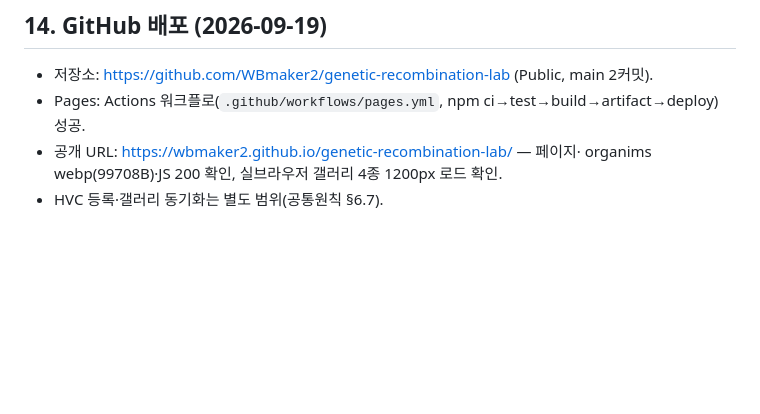
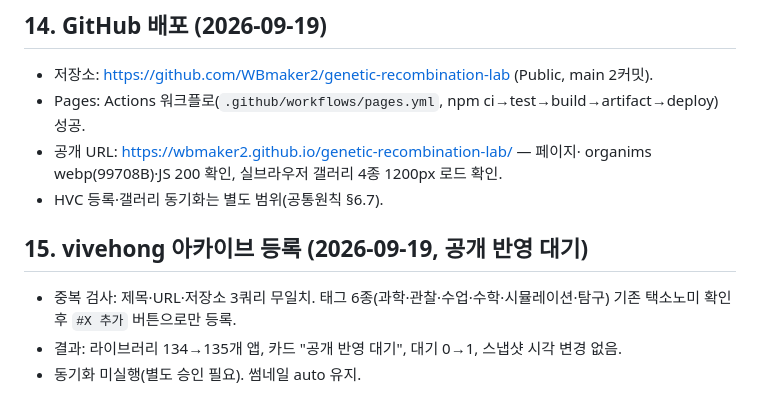
Before and after one commit to WBmaker2/genetic-recombination-lab, a Markdown page: 08-implementation-record.md, the part around the change. Drawn GitHub-style; blank space fills up the shorter version.

Commit message:
아카이브 등록 기록 §15 (공개 반영 대기)

```diff
--- a/08-implementation-record.md
+++ b/08-implementation-record.md
@@ -114,3 +114,9 @@
 - Pages: Actions 워크플로(`.github/workflows/pages.yml`, npm ci→test→build→artifact→deploy) 성공.
 - 공개 URL: https://wbmaker2.github.io/genetic-recombination-lab/ — 페이지· organims webp(99708B)·JS 200 확인, 실브라우저 갤러리 4종 1200px 로드 확인.
 - HVC 등록·갤러리 동기화는 별도 범위(공통원칙 §6.7).
+
+## 15. vivehong 아카이브 등록 (2026-09-19, 공개 반영 대기)
+
+- 중복 검사: 제목·URL·저장소 3쿼리 무일치. 태그 6종(과학·관찰·수업·수학·시뮬레이션·탐구) 기존 택소노미 확인 후 `#X 추가` 버튼으로만 등록.
+- 결과: 라이브러리 134→135개 앱, 카드 "공개 반영 대기", 대기 0→1, 스냅샷 시각 변경 없음.
+- 동기화 미실행(별도 승인 필요). 썸네일 auto 유지.
```
